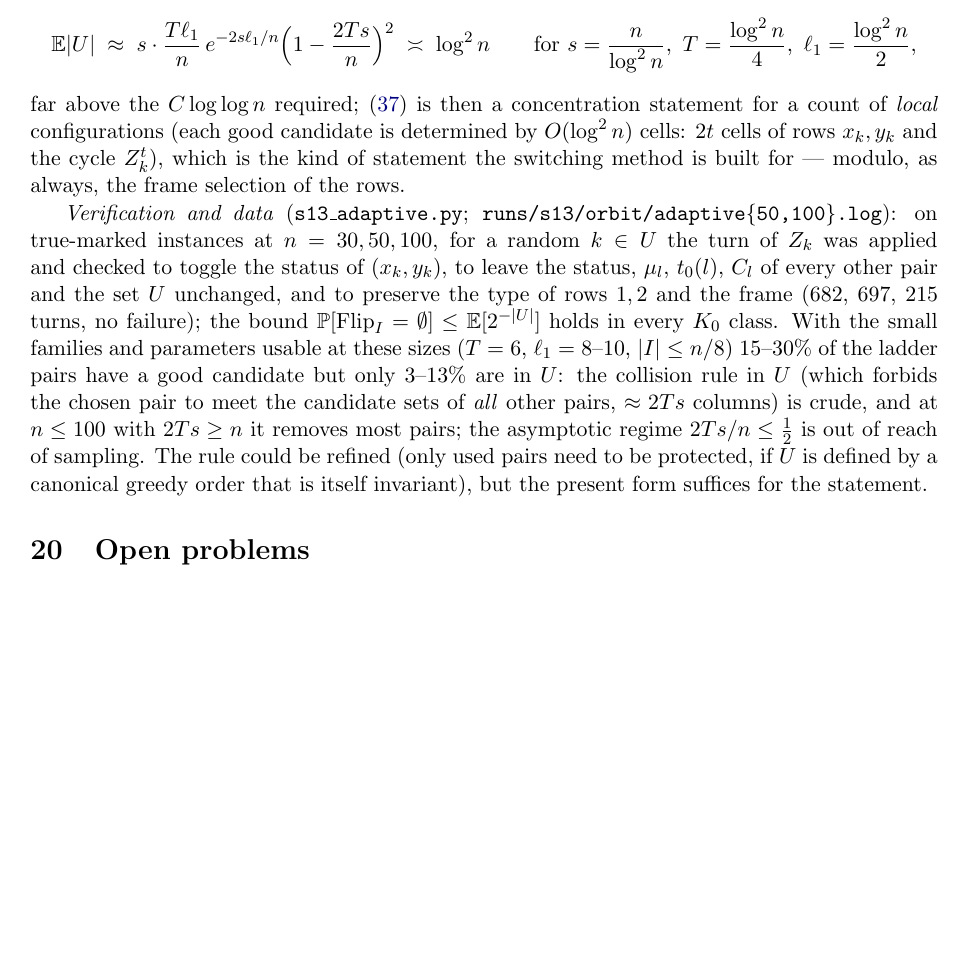
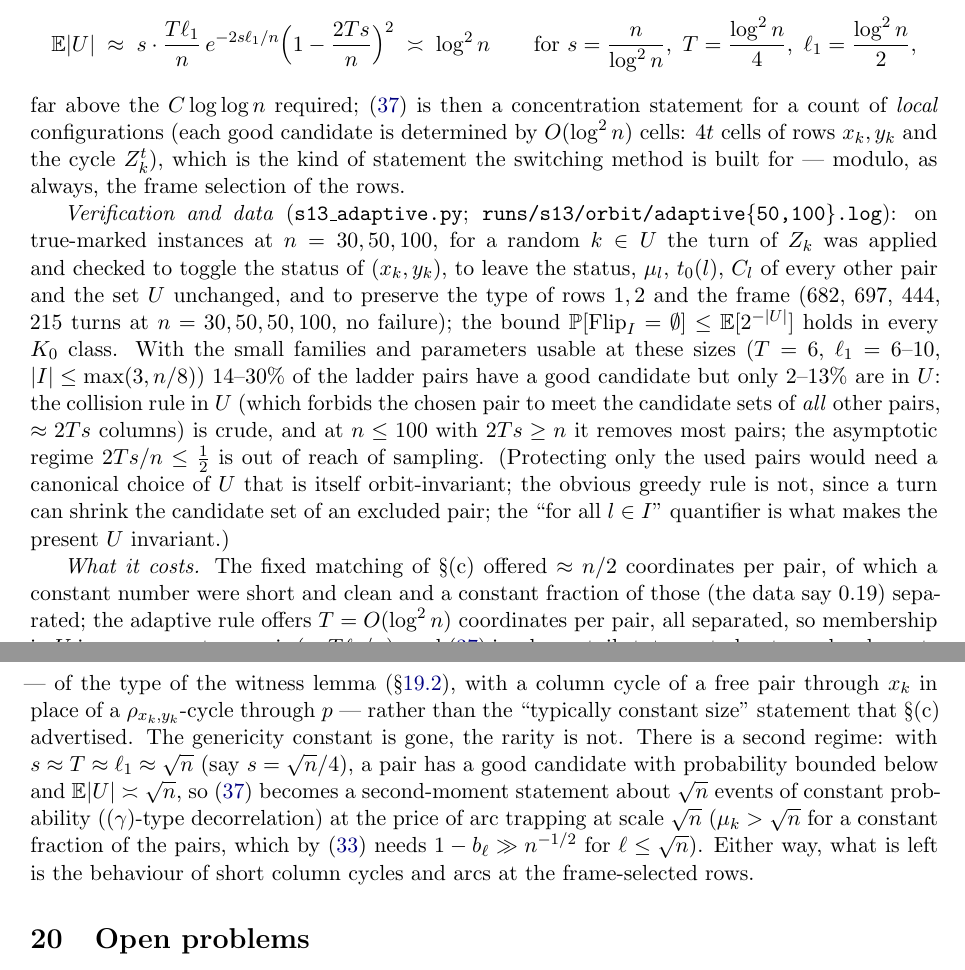
Before and after one commit to mkkinyon/cgw-conjecture, a LaTeX paper (second_row_notes.tex, which reads section_ladder_s13.tex): part of page 124 of 129 before the commit and two parts of pages 124 and 125 of 129 after it, the two joined at a grey line, cut so that both start at the same text, the shorter picture padded with empty space. Compiled offline with pdfLaTeX.

Commit message:
§(j): referee corrections (ell_1 in the definition, family as in (c), cost discussion, sqrt-n regime); STATUS
Co-Authored-By: Claude Fable 5.1 <noreply@anthropic.com>
Claude-Session: https://claude.ai/code/session_01CQqQRgww2SrSUzVrBSsHZ8

```diff
--- a/section_ladder_s13.tex
+++ b/section_ladder_s13.tex
@@ -2000,7 +2003,7 @@ $\approx(1-2Ts/n)^2$, so
 \]
 far above the $C\log\log n$ required; \eqref{eq:hypadaptive} is then a
 concentration statement for a count of \emph{local} configurations
-(each good candidate is determined by $O(\log^2n)$ cells: $2t$ cells of
+(each good candidate is determined by $O(\log^2n)$ cells: $4t$ cells of
 rows $x_k,y_k$ and the cycle $Z_k^t$), which is the kind of statement
 the switching method is built for --- modulo, as always, the frame
 selection of the rows.
@@ -2011,15 +2014,38 @@ instances at $n=30,50,100$, for a random $k\in U$ the turn of $Z_k$ was
 applied and checked to toggle the status of $(x_k,y_k)$, to leave the
 status, $\mu_l$, $t_0(l)$, $C_l$ of every other pair and the set $U$
 unchanged, and to preserve the type of rows $1,2$ and the frame
-($682$, $697$, $215$ turns, no failure); the bound
-$\Pr[\mathrm{Flip}_I=\emptyset]\le\E[2^{-|U|}]$ holds in every $K_0$
-class.  With the small families and parameters usable at these sizes
-($T=6$, $\ell_1=8$--$10$, $|I|\le n/8$) $15$--$30\%$ of the ladder
-pairs have a good candidate but only $3$--$13\%$ are in $U$: the
-collision rule in $U$ (which forbids the chosen pair to meet the
-candidate sets of \emph{all} other pairs, $\approx2Ts$ columns) is
-crude, and at $n\le100$ with $2Ts\ge n$ it removes most pairs; the
-asymptotic regime $2Ts/n\le\tfrac12$ is out of reach of sampling.  The
-rule could be refined (only used pairs need to be protected, if $U$
-is defined by a canonical greedy order that is itself invariant), but
-the present form suffices for the statement.
+($682$, $697$, $444$, $215$ turns at $n=30,50,50,100$, no failure);
+the bound $\Pr[\mathrm{Flip}_I=\emptyset]\le\E[2^{-|U|}]$ holds in
+every $K_0$ class.  With the small families and parameters usable at
+these sizes ($T=6$, $\ell_1=6$--$10$, $|I|\le\max(3,n/8)$)
+$14$--$30\%$ of the ladder pairs have a good candidate but only
+$2$--$13\%$ are in $U$: the collision rule in $U$ (which forbids the
+chosen pair to meet the candidate sets of \emph{all} other pairs,
+$\approx2Ts$ columns) is crude, and at $n\le100$ with $2Ts\ge n$ it
+removes most pairs; the asymptotic regime $2Ts/n\le\tfrac12$ is out of
+reach of sampling.  (Protecting only the used pairs would need a
+canonical choice of $U$ that is itself orbit-invariant; the obvious
+greedy rule is not, since a turn can shrink the candidate set of an
+excluded pair; the ``for all $l\in I$'' quantifier is what makes the
+present $U$ invariant.)
+
+\emph{What it costs.}  The fixed matching of \S(c) offered $\approx n/2$
+coordinates per pair, of which a constant number were short and clean
+and a constant fraction of those (the data say $0.19$) separated; the
+adaptive rule offers $T=O(\log^2n)$ coordinates per pair, all
+separated, so membership in $U$ is a \emph{rare} event per pair
+($\approx T\ell_1/n$), and \eqref{eq:hypadaptive} is a lower-tail
+statement about rare local events --- of the type of the witness lemma
+(\S\ref{sec:witnessstatus}), with a column cycle of a free pair through
+$x_k$ in place of a $\rho_{x_k,y_k}$-cycle through $p$ --- rather than
+the ``typically constant size'' statement that \S(c) advertised.  The
+genericity constant is gone, the rarity is not.  There is a second
+regime: with $s\approx T\approx\ell_1\approx\sqrt n$ (say
+$s=\sqrt n/4$), a pair has a good candidate with probability bounded
+below and $\E|U|\asymp\sqrt n$, so \eqref{eq:hypadaptive} becomes a
+second-moment statement about $\sqrt n$ events of constant probability
+($(\gamma)$-type decorrelation) at the price of arc trapping at scale
+$\sqrt n$ ($\mu_k>\sqrt n$ for a constant fraction of the pairs,
+which by \eqref{eq:Jp} needs $1-b_\ell\gg n^{-1/2}$ for
+$\ell\le\sqrt n$).  Either way, what is left is the behaviour of
+short column cycles and arcs at the frame-selected rows.
```
Also changed, not shown: STATUS.md (+6 -1 lines), second_row_notes.pdf, section_ladder_s13.tex (21 more changed lines).
